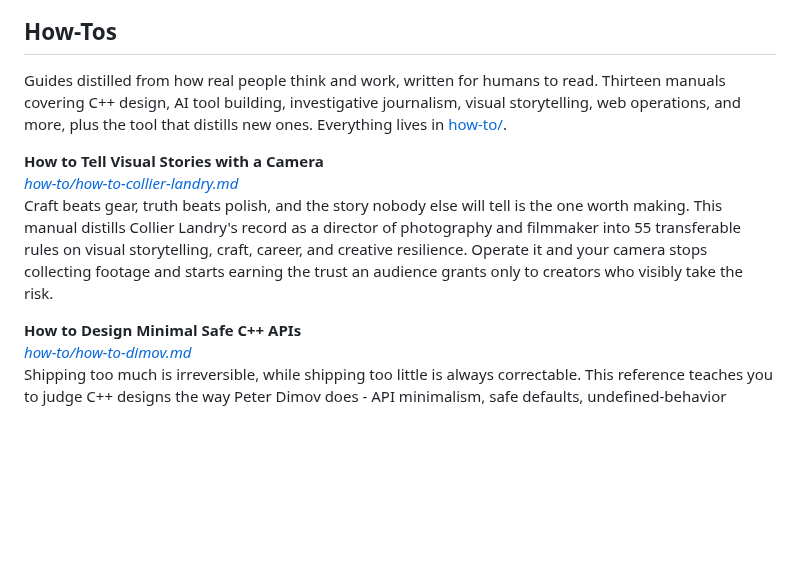
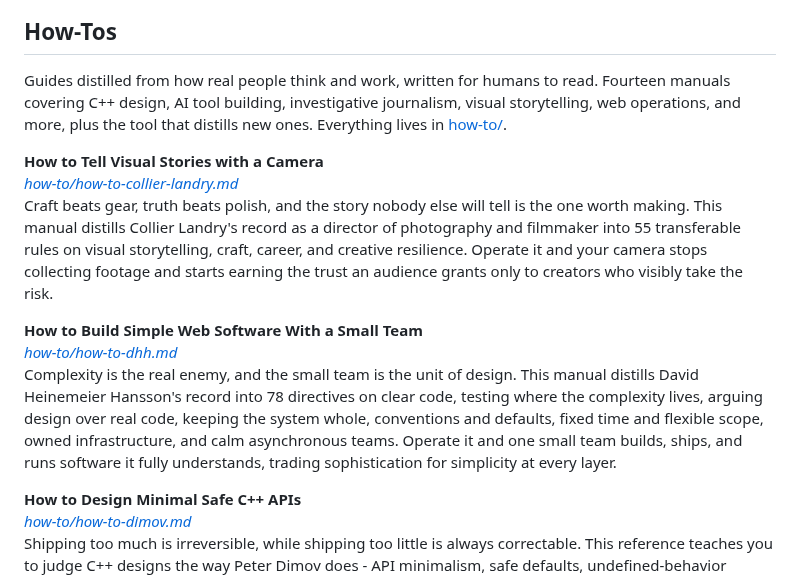
Before and after one commit to cppalliance/tools-public, a Markdown page: README.md, the part around the change. Rendered like a GitHub page; blank space fills up the shorter version.

```diff
--- a/README.md
+++ b/README.md
@@ -20,11 +20,15 @@ Then the work gets built. **Planning** hands you the Architect, who accumulates
 
 ## How-Tos
 
-Guides distilled from how real people think and work, written for humans to read. Thirteen manuals covering C++ design, AI tool building, investigative journalism, visual storytelling, web operations, and more, plus the tool that distills new ones. Everything lives in [how-to/](how-to/).
+Guides distilled from how real people think and work, written for humans to read. Fourteen manuals covering C++ design, AI tool building, investigative journalism, visual storytelling, web operations, and more, plus the tool that distills new ones. Everything lives in [how-to/](how-to/).
 
 **How to Tell Visual Stories with a Camera**\
 _[how-to/how-to-collier-landry.md](how-to/how-to-collier-landry.md)_\
 Craft beats gear, truth beats polish, and the story nobody else will tell is the one worth making. This manual distills Collier Landry's record as a director of photography and filmmaker into 55 transferable rules on visual storytelling, craft, career, and creative resilience. Operate it and your camera stops collecting footage and starts earning the trust an audience grants only to creators who visibly take the risk.
+
+**How to Build Simple Web Software With a Small Team**\
+_[how-to/how-to-dhh.md](how-to/how-to-dhh.md)_\
+Complexity is the real enemy, and the small team is the unit of design. This manual distills David Heinemeier Hansson's record into 78 directives on clear code, testing where the complexity lives, arguing design over real code, keeping the system whole, conventions and defaults, fixed time and flexible scope, owned infrastructure, and calm asynchronous teams. Operate it and one small team builds, ships, and runs software it fully understands, trading sophistication for simplicity at every layer.
 
 **How to Design Minimal Safe C++ APIs**\
 _[how-to/how-to-dimov.md](how-to/how-to-dimov.md)_\
```
Also changed, not shown: how-to/how-to-dhh.md (added, +175 -0 lines), how-to/images/how-to-dhh.jpg (added).
